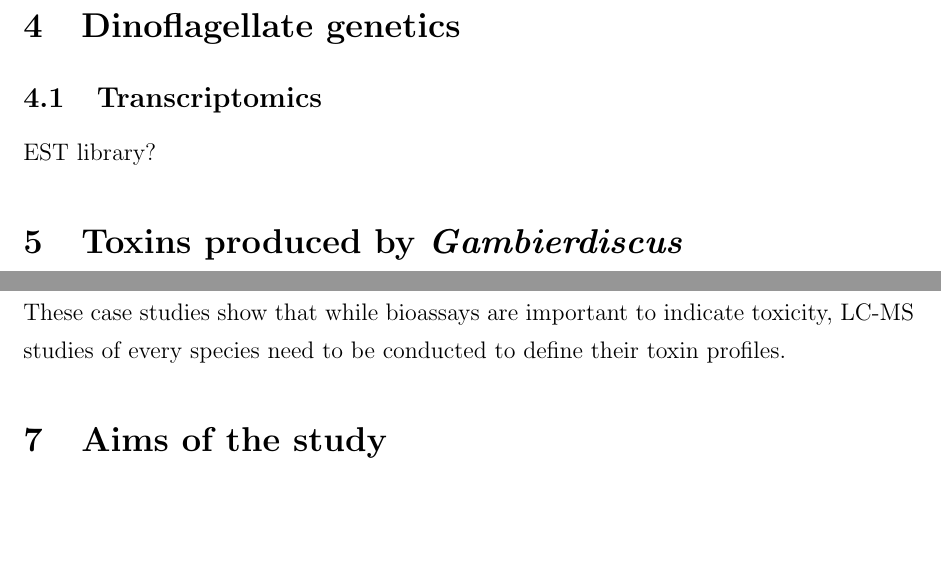
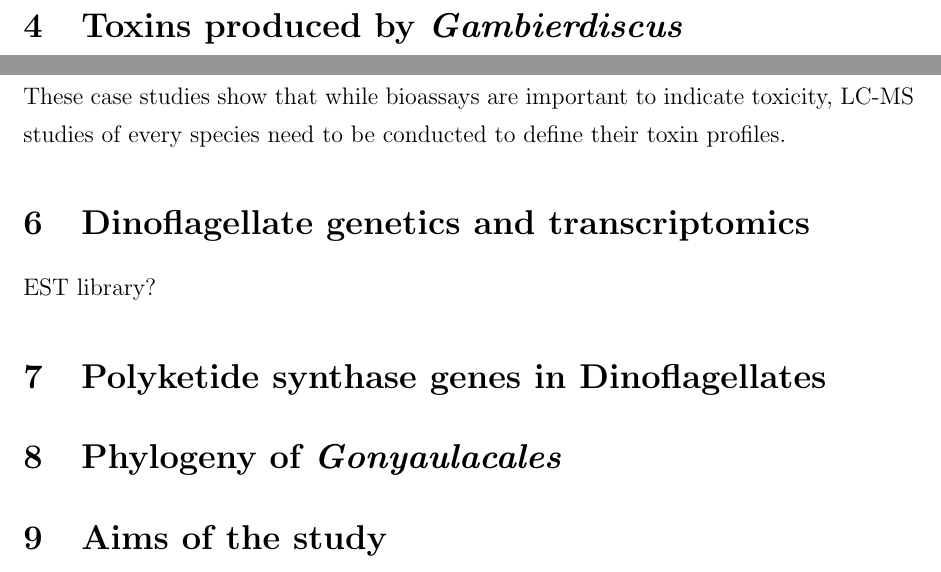
Before and after one commit to bubblegirl/review, a LaTeX document (DSP1.tex): two parts of pages 11 and 18 of 33, joined at a grey line, cut at the place of the change, the shorter picture padded with empty space. Compiled offline with pdfLaTeX.

Commit message:
shauna's 1st edit all

```diff
--- a/DSP1.tex
+++ b/DSP1.tex
@@ -203,13 +203,6 @@ An emerging issue in the identification of \emph{Gambierdiscus} spp. is that mor
 \FloatBarrier
 
 
-%\section{Geographical Distribution}
-\section{Dinoflagellate genetics}
-
-
-\subsection{Transcriptomics}
-EST library?
-
 \section{Toxins produced by \emph{Gambierdiscus}}
 
 Symptoms of CFP can vary between geographical locations \cite{molgo2000ciguatera,dickey2010ciguatera}, which likely contributes to the inefficiency of diagnoses. This could be due to the structural difference between CTX analogues ///REF//. Hence the accurate determination of CTX congeners is vital to understanding toxicology of CFP.\\
@@ -314,6 +307,12 @@ In contrast, a recent study of CTX-like toxicity using mouse neuroblastoma assay
 
 These case studies show that while bioassays are important to indicate toxicity, LC-MS studies of every species need to be conducted to define their toxin profiles.
 
+\section{Dinoflagellate genetics and transcriptomics}
+EST library?
+
+\section{Polyketide synthase genes in Dinoflagellates}
+
+\section{Phylogeny of \emph{Gonyaulacales}}
 
 \section{Aims of the study}
 The central aims of this study are:
```
Also changed, not shown: DSP1.tex (6 more changed lines).
